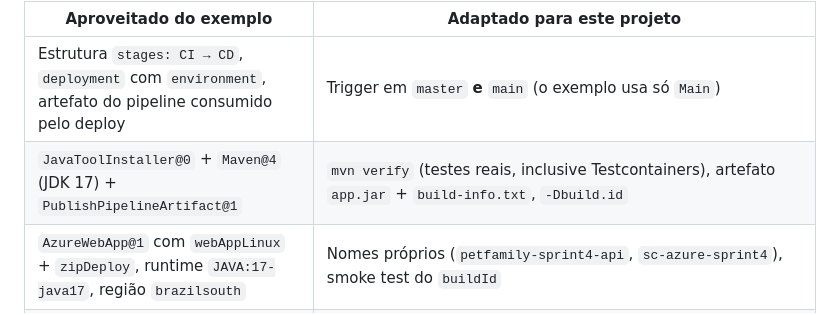
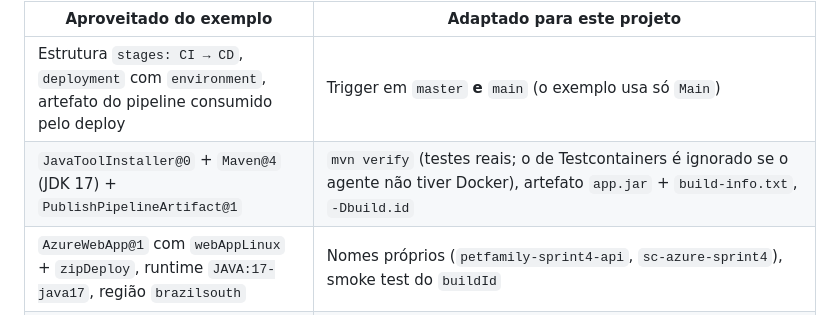
Before and after one commit to PET-FAMILYY/PET-FAMILY-NUVEM, a Markdown page: docs/sprint4/azure-devops-setup.md, the part around the change. Rendered like a GitHub page.

```diff
--- a/docs/sprint4/azure-devops-setup.md
+++ b/docs/sprint4/azure-devops-setup.md
@@ -12,7 +12,7 @@ O exemplo Pricewhisper (.NET/Oracle, com estágio de infraestrutura) não se apl
 | Aproveitado do exemplo | Adaptado para este projeto |
 |---|---|
 | Estrutura `stages: CI → CD`, `deployment` com `environment`, artefato do pipeline consumido pelo deploy | Trigger em `master` **e** `main` (o exemplo usa só `Main`) |
-| `JavaToolInstaller@0` + `Maven@4` (JDK 17) + `PublishPipelineArtifact@1` | `mvn verify` (testes reais, inclusive Testcontainers), artefato `app.jar` + `build-info.txt`, `-Dbuild.id` |
+| `JavaToolInstaller@0` + `Maven@4` (JDK 17) + `PublishPipelineArtifact@1` | `mvn verify` (testes reais; o de Testcontainers é ignorado se o agente não tiver Docker), artefato `app.jar` + `build-info.txt`, `-Dbuild.id` |
 | `AzureWebApp@1` com `webAppLinux` + `zipDeploy`, runtime `JAVA:17-java17`, região `brazilsouth` | Nomes próprios (`petfamily-sprint4-api`, `sc-azure-sprint4`), smoke test do `buildId` |
 | Segredos do banco fora do repositório | Banco **PostgreSQL** em nuvem (o exemplo usa Oracle FIAP); App Settings `DB_URL`/`DB_USER`/`DB_PASSWORD`/`JWT_SECRET` definidos por `provision.ps1` a partir de variável de ambiente (o `criar-infra.sh` do exemplo tem usuário/senha dentro do arquivo) |
 
```
Also changed, not shown: README.md (+3 -3 lines), docs/sprint4/roteiro-video.md (+1 -1 lines), docs/sprint4/arquitetura-cicd.png, 1 other file.
